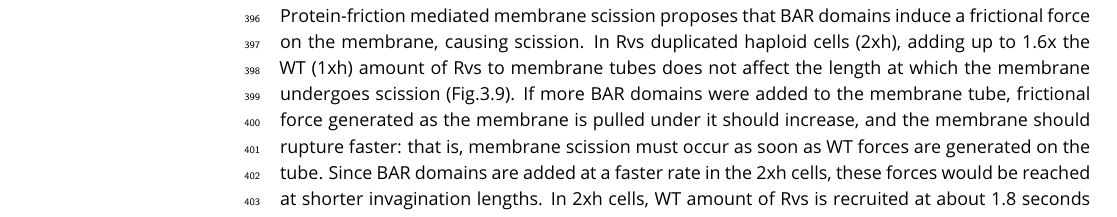
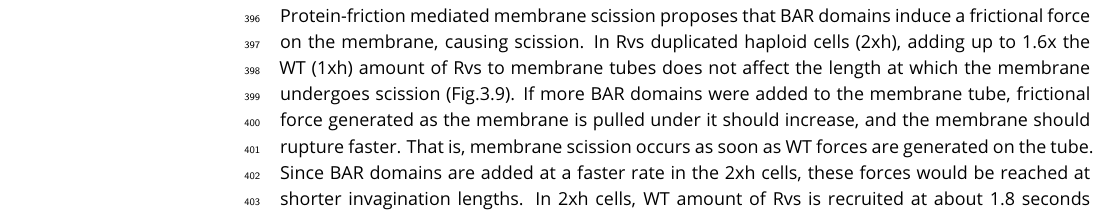
Before and after one commit to deepikaamenon/scission_paper, a LaTeX document (main.tex): part of page 11 of 14, cut so that both start at the same text. Compiled offline with pdfLaTeX.

Commit message:
txs auto checkin

```diff
--- a/main.tex
+++ b/main.tex
@@ -281,7 +281,7 @@ First, vesicle scission is expected to occur at the interphase of the hydrolyzed
 There are some changes in the synaptojanin deletion strains (Fig.3.8). In \textit{inp51$\Delta$} cells, Rvs assembly is slightly slower than that in WT. Therefore, Inp51 could play a role in Rvs recruitment. In the \textit{inp52$\Delta$} strain, about 12\% of Sla1-GFP tracks retract, indicated that scission fails in those cases. Although this is low compared to the failed scission rate of rvs167à cells (close to 30\%), this data could suggest a moderate influence of Inp52 on scission. Rvs centroid persists after scission for about a second longer in inp52à cells than in WT, indicating that disassembly of Rvs on the base of the newly formed vesicle is delayed.
 
 ~\\
-Protein-friction mediated membrane scission proposes that BAR domains induce a frictional force on the membrane, causing scission. In Rvs duplicated haploid cells (2xh), adding up to 1.6x the WT (1xh) amount of Rvs to membrane tubes does not affect the length at which the membrane undergoes scission (Fig.3.9). If more BAR domains were added to the membrane tube, frictional force generated as the membrane is pulled under it should increase, and the membrane should rupture faster: that is, membrane scission must occur as soon as WT forces are generated on the tube. Since BAR domains are added at a faster rate in the 2xh cells, these forces would be reached at shorter invagination lengths. In 2xh cells, WT amount of Rvs is recruited at about 1.8 seconds before maximum fluorescent intensity, but scission does not occur at this time. Instead, Rvs continues to accumulate, and the invagination continues to grow. In diploid strains, adding 1.4x the WT amount of Rvs in the 4x Rvs case also does not change length of membrane that undergoes scission. Therefore, protein friction due to Rvs does not appear to contribute significantly to membrane scission in yeast endocytosis.
+Protein-friction mediated membrane scission proposes that BAR domains induce a frictional force on the membrane, causing scission. In Rvs duplicated haploid cells (2xh), adding up to 1.6x the WT (1xh) amount of Rvs to membrane tubes does not affect the length at which the membrane undergoes scission (Fig.3.9). If more BAR domains were added to the membrane tube, frictional force generated as the membrane is pulled under it should increase, and the membrane should rupture faster. That is, membrane scission occurs as soon as WT forces are generated on the tube. Since BAR domains are added at a faster rate in the 2xh cells, these forces would be reached at shorter invagination lengths. In 2xh cells, WT amount of Rvs is recruited at about 1.8 seconds before maximum fluorescent intensity, but scission does not occur at this time. Instead, Rvs continues to accumulate, and the invagination continues to grow. In diploid strains, adding 1.4x the WT amount of Rvs in the 4x Rvs case also does not change length of membrane that undergoes scission. Therefore, protein friction due to Rvs does not appear to contribute significantly to membrane scission in yeast endocytosis.
 
 %In inp51àinp52à cells, Rvs is accumulated at patches, but majority of Rvs patches do not show the typical sharp jump into the cytoplasm. Membrane morphology is hugely aberrant in these cells, complicating interpretation of this data (Srinivasan et al., 1997). Electron mi- croscopy shows long, undulating membrane invaginations (Srinivasan et al., 1997). Fluorescence microscopy shows that multiple endocytic sites that are assembled and disassembled at these long invaginations, and fail to undergo scission (Sun et al., 2007). Where on these long membranes Rvs localizes could be clarified by CLEM or super- resolution microscopy. Large clusters of Rvs seen in the inp51àinp52à strain could be multiple Rvs patches on same membrane tube. Pooling signal from multiple endocytic sites would influence the molecule numbers acquired by our analysis, and yield a higher number than at a single site. Rvs does, interestingly, assemble and disassemble in these mutants. If no vesicles are formed at these membranes, it would indicate that Rvs disassembly is not caused by membrane scission.
 4.3.3 Protein friction does not drive membrane scis- sion
```
